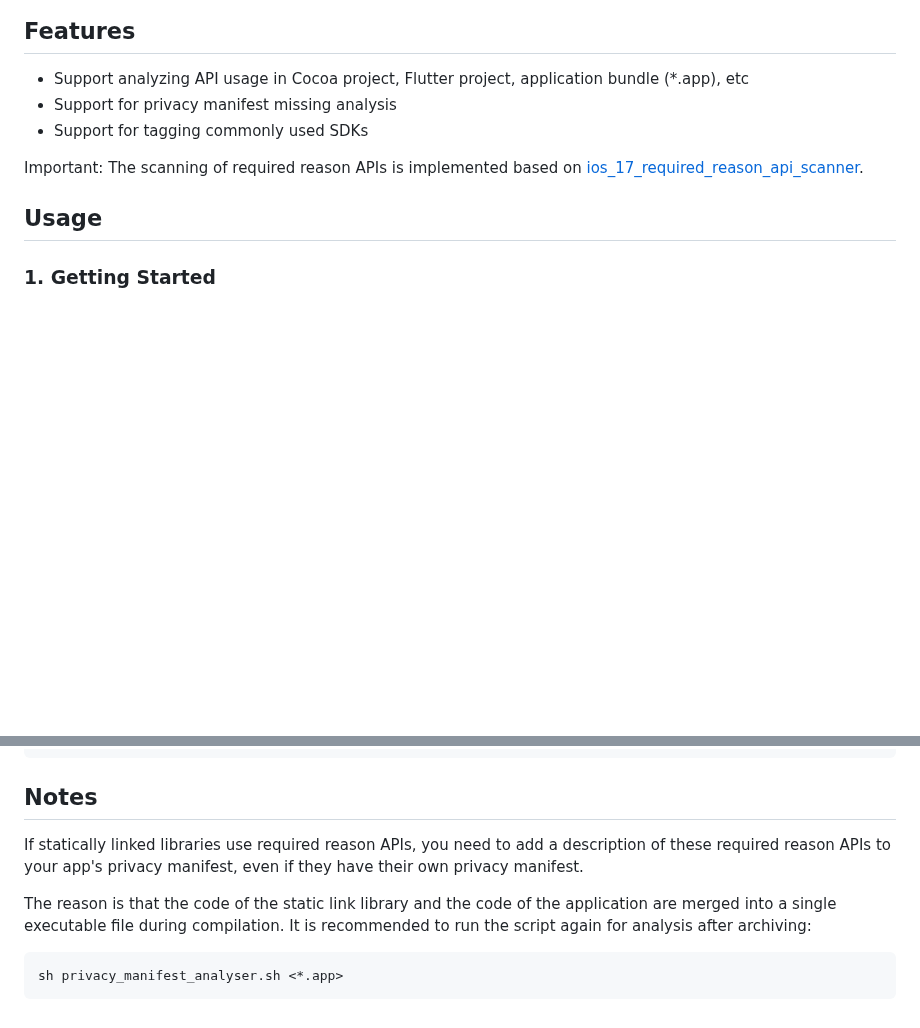
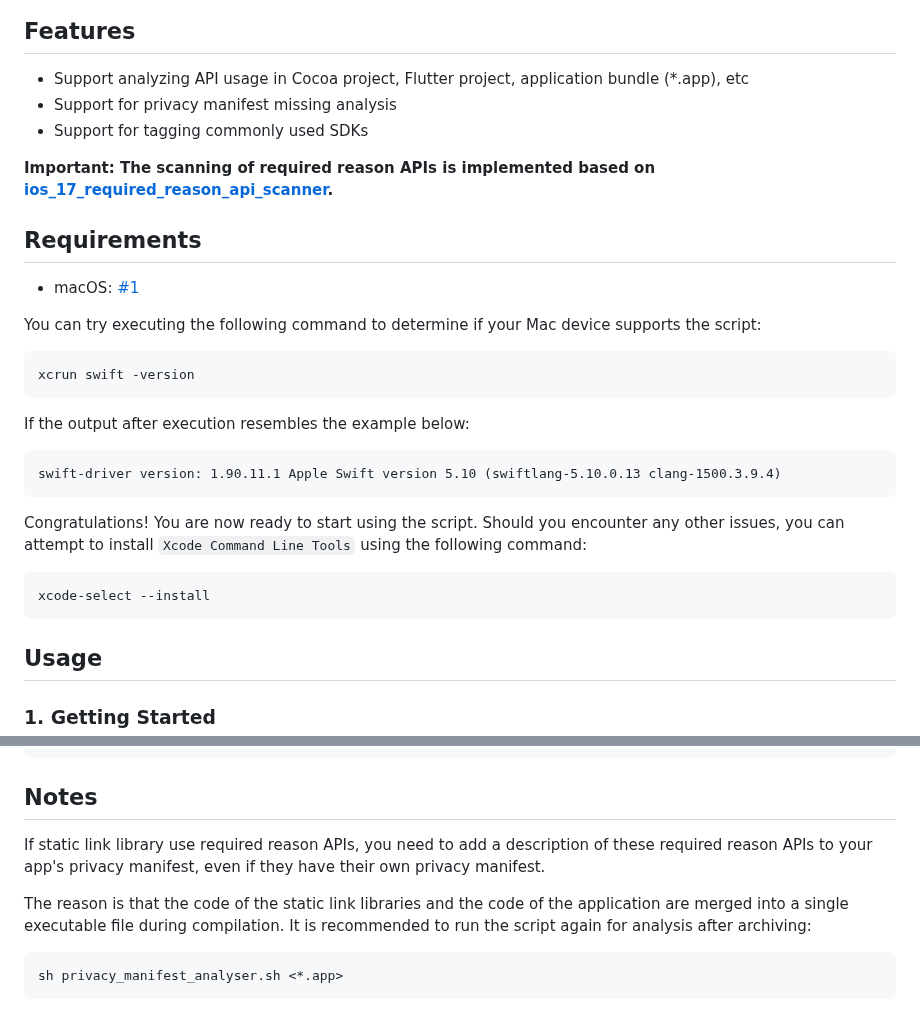
Before and after one commit to crasowas/app_store_required_privacy_manifest_analyser, a Markdown page: README.md, 2 parts joined by grey strips. Drawn GitHub-style; blank space fills up the shorter version.

Commit message:
Add requirements

````diff
--- a/README.md
+++ b/README.md
@@ -6,7 +6,29 @@
 * Support for privacy manifest missing analysis
 * Support for tagging commonly used SDKs
 
-Important: The scanning of required reason APIs is implemented based on [ios_17_required_reason_api_scanner](https://github.com/Wooder/ios_17_required_reason_api_scanner).
+**Important: The scanning of required reason APIs is implemented based on [ios_17_required_reason_api_scanner](https://github.com/Wooder/ios_17_required_reason_api_scanner).**
+
+## Requirements
+
+- macOS: [#1](https://github.com/crasowas/app_store_required_privacy_manifest_analyser/issues/1)
+
+You can try executing the following command to determine if your Mac device supports the script:
+
+```shell
+xcrun swift -version
+```
+
+If the output after execution resembles the example below:
+
+```text
+swift-driver version: 1.90.11.1 Apple Swift version 5.10 (swiftlang-5.10.0.13 clang-1500.3.9.4)
+```
+
+Congratulations! You are now ready to start using the script. Should you encounter any other issues, you can attempt to install `Xcode Command Line Tools` using the following command:
+
+```shell
+xcode-select --install
+```
 
 ## Usage
 
@@ -92,9 +114,9 @@ sh privacy_manifest_analyser.sh <directory-path> >log.txt
 
 ## Notes
 
-If statically linked libraries use required reason APIs, you need to add a description of these required reason APIs to your app's privacy manifest, even if they have their own privacy manifest.
+If static link library use required reason APIs, you need to add a description of these required reason APIs to your app's privacy manifest, even if they have their own privacy manifest.
 
-The reason is that the code of the static link library and the code of the application are merged into a single executable file during compilation. It is recommended to run the script again for analysis after archiving:
+The reason is that the code of the static link libraries and the code of the application are merged into a single executable file during compilation. It is recommended to run the script again for analysis after archiving:
 
 ```shell
 sh privacy_manifest_analyser.sh <*.app>
````
